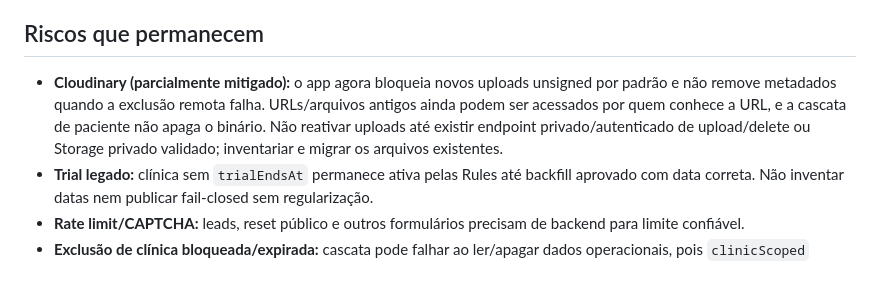
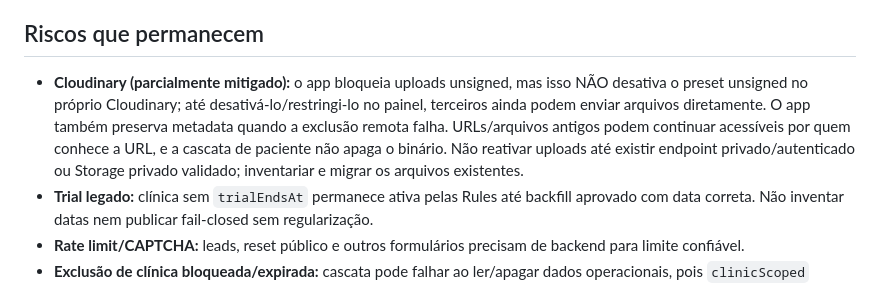
Before and after one commit to gabrielabrahaodev/NexoSaude, a Markdown page: obsidian/specs/auditoria-integral-2026-10-17.md, the part around the change. GitHub-like rendering.

Commit message:
Clarify Cloudinary unsigned preset must be disabled externally

```diff
--- a/obsidian/specs/auditoria-integral-2026-10-17.md
+++ b/obsidian/specs/auditoria-integral-2026-10-17.md
@@ -33,7 +33,7 @@ Data: 2026-10-17. Base: commit anterior à auditoria `5fb7aaf`.
 
 ## Riscos que permanecem
 
-- **Cloudinary (parcialmente mitigado):** o app agora bloqueia novos uploads unsigned por padrão e não remove metadados quando a exclusão remota falha. URLs/arquivos antigos ainda podem ser acessados por quem conhece a URL, e a cascata de paciente não apaga o binário. Não reativar uploads até existir endpoint privado/autenticado de upload/delete ou Storage privado validado; inventariar e migrar os arquivos existentes.
+- **Cloudinary (parcialmente mitigado):** o app bloqueia uploads unsigned, mas isso NÃO desativa o preset unsigned no próprio Cloudinary; até desativá-lo/restringi-lo no painel, terceiros ainda podem enviar arquivos diretamente. O app também preserva metadata quando a exclusão remota falha. URLs/arquivos antigos podem continuar acessíveis por quem conhece a URL, e a cascata de paciente não apaga o binário. Não reativar uploads até existir endpoint privado/autenticado ou Storage privado validado; inventariar e migrar os arquivos existentes.
 - **Trial legado:** clínica sem `trialEndsAt` permanece ativa pelas Rules até backfill aprovado com data correta. Não inventar datas nem publicar fail-closed sem regularização.
 - **Rate limit/CAPTCHA:** leads, reset público e outros formulários precisam de backend para limite confiável.
 - **Exclusão de clínica bloqueada/expirada:** cascata pode falhar ao ler/apagar dados operacionais, pois `clinicScoped` bloqueia acesso operacional. Precisa de fluxo administrativo/servidor.
```
